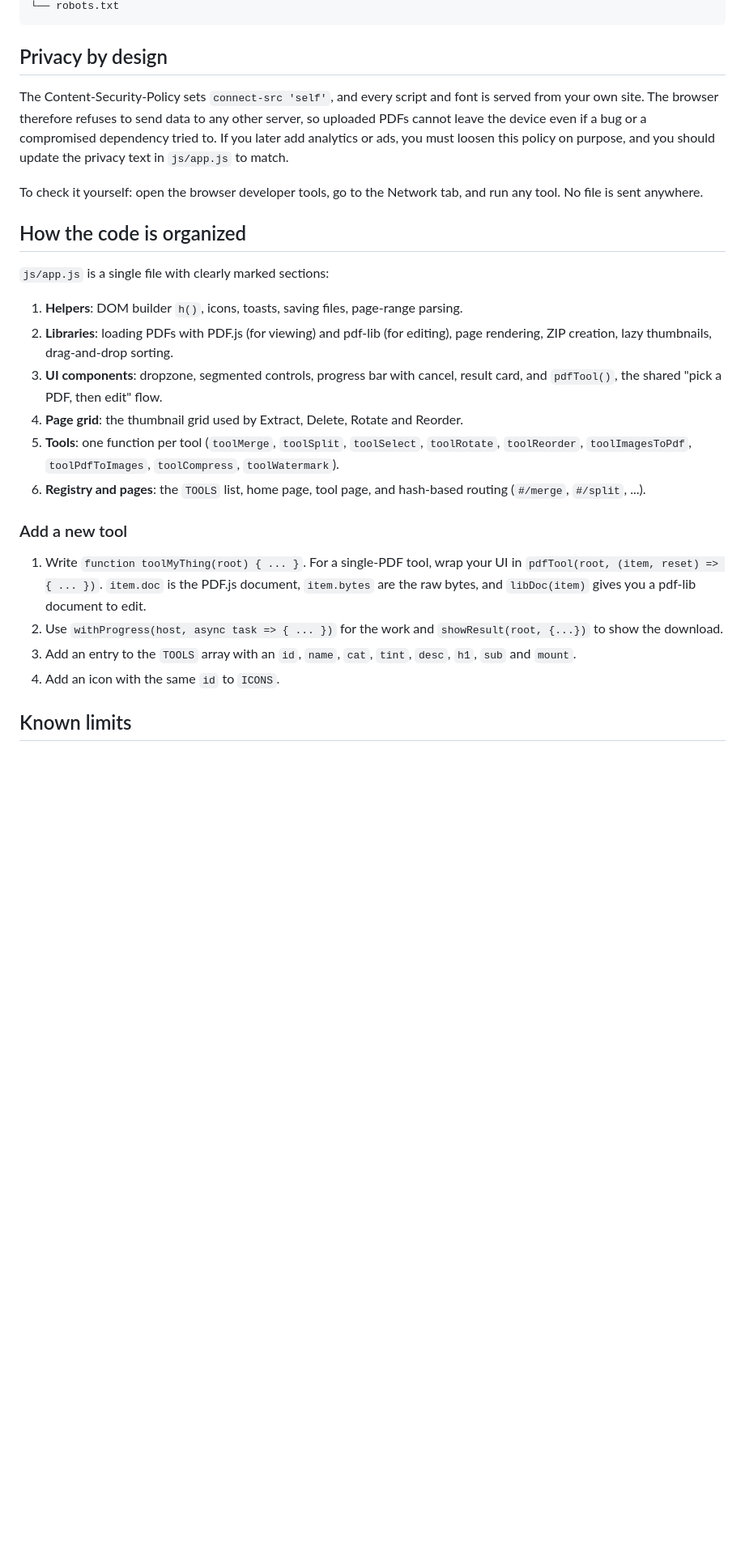
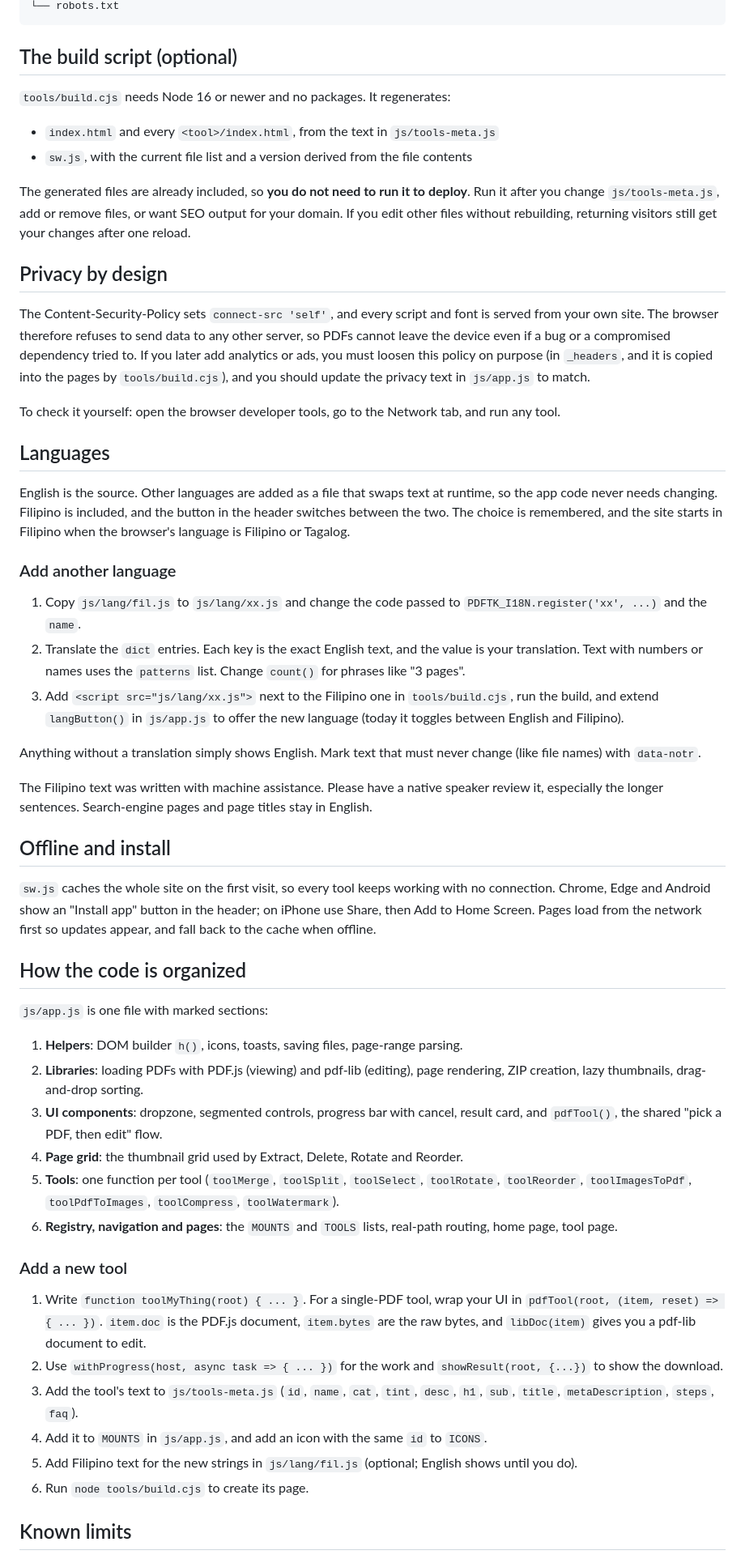
Before and after one commit to Flow258/pdf-toolkit, a Markdown page: README.md, the part around one of its changes. Shown at 81% size. GitHub-like rendering; blank space fills up the shorter version.

````diff
--- a/README.md
+++ b/README.md
@@ -47,29 +65,58 @@ pdf-toolkit/
 └── robots.txt
 ```
 
+## The build script (optional)
+
+`tools/build.cjs` needs Node 16 or newer and no packages. It regenerates:
+
+- `index.html` and every `<tool>/index.html`, from the text in `js/tools-meta.js`
+- `sw.js`, with the current file list and a version derived from the file contents
+
+The generated files are already included, so **you do not need to run it to deploy**. Run it after you change `js/tools-meta.js`, add or remove files, or want SEO output for your domain. If you edit other files without rebuilding, returning visitors still get your changes after one reload.
+
 ## Privacy by design
 
-The Content-Security-Policy sets `connect-src 'self'`, and every script and font is served from your own site. The browser therefore refuses to send data to any other server, so uploaded PDFs cannot leave the device even if a bug or a compromised dependency tried to. If you later add analytics or ads, you must loosen this policy on purpose, and you should update the privacy text in `js/app.js` to match.
+The Content-Security-Policy sets `connect-src 'self'`, and every script and font is served from your own site. The browser therefore refuses to send data to any other server, so PDFs cannot leave the device even if a bug or a compromised dependency tried to. If you later add analytics or ads, you must loosen this policy on purpose (in `_headers`, and it is copied into the pages by `tools/build.cjs`), and you should update the privacy text in `js/app.js` to match.
 
-To check it yourself: open the browser developer tools, go to the Network tab, and run any tool. No file is sent anywhere.
+To check it yourself: open the browser developer tools, go to the Network tab, and run any tool.
+
+## Languages
+
+English is the source. Other languages are added as a file that swaps text at runtime, so the app code never needs changing. Filipino is included, and the button in the header switches between the two. The choice is remembered, and the site starts in Filipino when the browser's language is Filipino or Tagalog.
+
+### Add another language
+
+1. Copy `js/lang/fil.js` to `js/lang/xx.js` and change the code passed to `PDFTK_I18N.register('xx', ...)` and the `name`.
+2. Translate the `dict` entries. Each key is the exact English text, and the value is your translation. Text with numbers or names uses the `patterns` list. Change `count()` for phrases like "3 pages".
+3. Add `<script src="js/lang/xx.js">` next to the Filipino one in `tools/build.cjs`, run the build, and extend `langButton()` in `js/app.js` to offer the new language (today it toggles between English and Filipino).
+
+Anything without a translation simply shows English. Mark text that must never change (like file names) with `data-notr`.
+
+The Filipino text was written with machine assistance. Please have a native speaker review it, especially the longer sentences. Search-engine pages and page titles stay in English.
+
+## Offline and install
+
+`sw.js` caches the whole site on the first visit, so every tool keeps working with no connection. Chrome, Edge and Android show an "Install app" button in the header; on iPhone use Share, then Add to Home Screen. Pages load from the network first so updates appear, and fall back to the cache when offline.
 
 ## How the code is organized
 
-`js/app.js` is a single file with clearly marked sections:
+`js/app.js` is one file with marked sections:
 
 1. **Helpers**: DOM builder `h()`, icons, toasts, saving files, page-range parsing.
-2. **Libraries**: loading PDFs with PDF.js (for viewing) and pdf-lib (for editing), page rendering, ZIP creation, lazy thumbnails, drag-and-drop sorting.
+2. **Libraries**: loading PDFs with PDF.js (viewing) and pdf-lib (editing), page rendering, ZIP creation, lazy thumbnails, drag-and-drop sorting.
 3. **UI components**: dropzone, segmented controls, progress bar with cancel, result card, and `pdfTool()`, the shared "pick a PDF, then edit" flow.
 4. **Page grid**: the thumbnail grid used by Extract, Delete, Rotate and Reorder.
 5. **Tools**: one function per tool (`toolMerge`, `toolSplit`, `toolSelect`, `toolRotate`, `toolReorder`, `toolImagesToPdf`, `toolPdfToImages`, `toolCompress`, `toolWatermark`).
-6. **Registry and pages**: the `TOOLS` list, home page, tool page, and hash-based routing (`#/merge`, `#/split`, ...).
+6. **Registry, navigation and pages**: the `MOUNTS` and `TOOLS` lists, real-path routing, home page, tool page.
 
 ### Add a new tool
 
 1. Write `function toolMyThing(root) { ... }`. For a single-PDF tool, wrap your UI in `pdfTool(root, (item, reset) => { ... })`. `item.doc` is the PDF.js document, `item.bytes` are the raw bytes, and `libDoc(item)` gives you a pdf-lib document to edit.
 2. Use `withProgress(host, async task => { ... })` for the work and `showResult(root, {...})` to show the download.
-3. Add an entry to the `TOOLS` array with an `id`, `name`, `cat`, `tint`, `desc`, `h1`, `sub` and `mount`.
-4. Add an icon with the same `id` to `ICONS`.
+3. Add the tool's text to `js/tools-meta.js` (`id`, `name`, `cat`, `tint`, `desc`, `h1`, `sub`, `title`, `metaDescription`, `steps`, `faq`).
+4. Add it to `MOUNTS` in `js/app.js`, and add an icon with the same `id` to `ICONS`.
+5. Add Filipino text for the new strings in `js/lang/fil.js` (optional; English shows until you do).
+6. Run `node tools/build.cjs` to create its page.
 
 ## Known limits
 
````
Also changed, not shown: other parts of README.md (+39 -22 lines).
